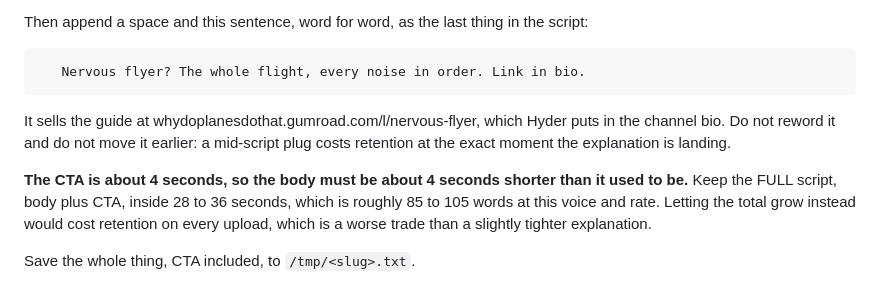
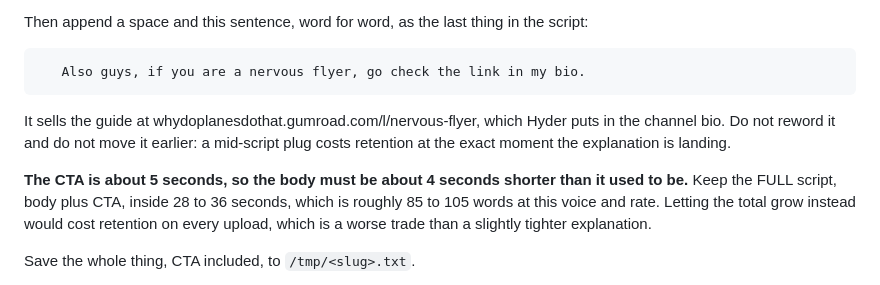
Before and after one commit to hydercr7juv-dev/wdpdt-pipeline, a Markdown page: cloud/daily-driver.md, the part around the change. Drawn GitHub-style.

Commit message:
Use Hyder's wording for the end-of-video CTA

```diff
--- a/cloud/daily-driver.md
+++ b/cloud/daily-driver.md
@@ -31,14 +31,14 @@ c. **Write a ~28–36s script** in this exact formula (one paragraph, plain ASCI
 
    Then append a space and this sentence, word for word, as the last thing in the script:
 
-       Nervous flyer? The whole flight, every noise in order. Link in bio.
+       Also guys, if you are a nervous flyer, go check the link in my bio.
 
    It sells the guide at whydoplanesdothat.gumroad.com/l/nervous-flyer, which
    Hyder puts in the channel bio. Do not reword it and do not move it earlier:
    a mid-script plug costs retention at the exact moment the explanation is
    landing.
 
-   **The CTA is about 4 seconds, so the body must be about 4 seconds shorter
+   **The CTA is about 5 seconds, so the body must be about 4 seconds shorter
    than it used to be.** Keep the FULL script, body plus CTA, inside 28 to 36
    seconds, which is roughly 85 to 105 words at this voice and rate. Letting the
    total grow instead would cost retention on every upload, which is a worse
```
